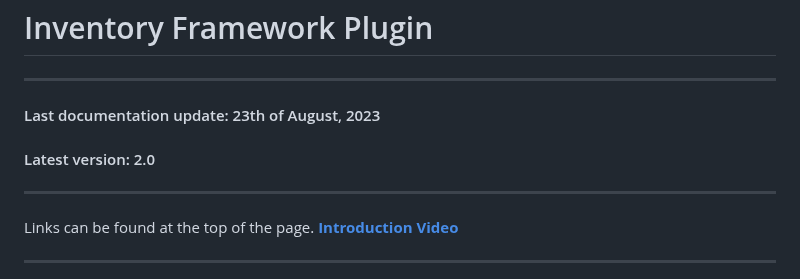
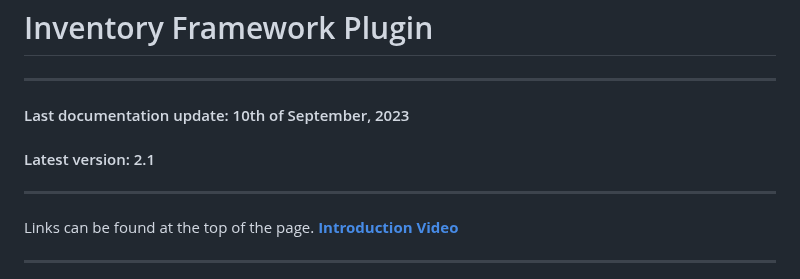
Before and after one commit to Inventoryframework/inventoryframework.github.io, a Markdown page: index.md, the part around the change. GitHub-like rendering.

```diff
--- a/index.md
+++ b/index.md
@@ -1,8 +1,8 @@
 # Inventory Framework Plugin
 
 ---
-#### Last documentation update: 23th of August, 2023
-#### Latest version: 2.0
+#### Last documentation update: 10th of September, 2023
+#### Latest version: 2.1
 
 ---
 Links can be found at the top of the page.
```
